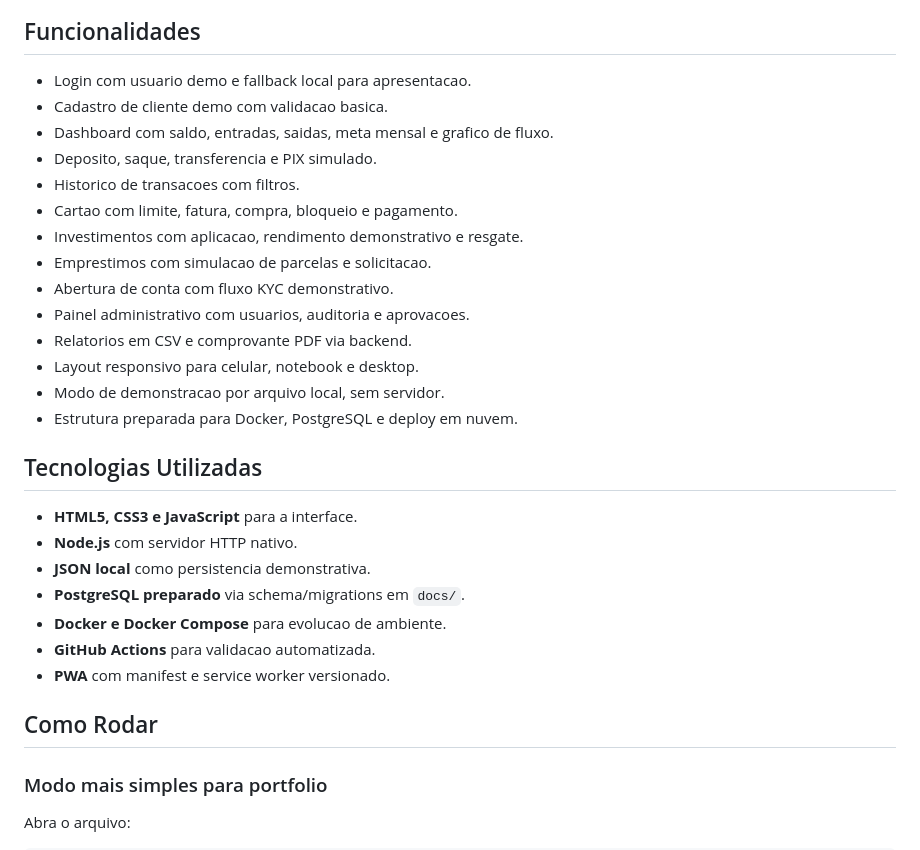
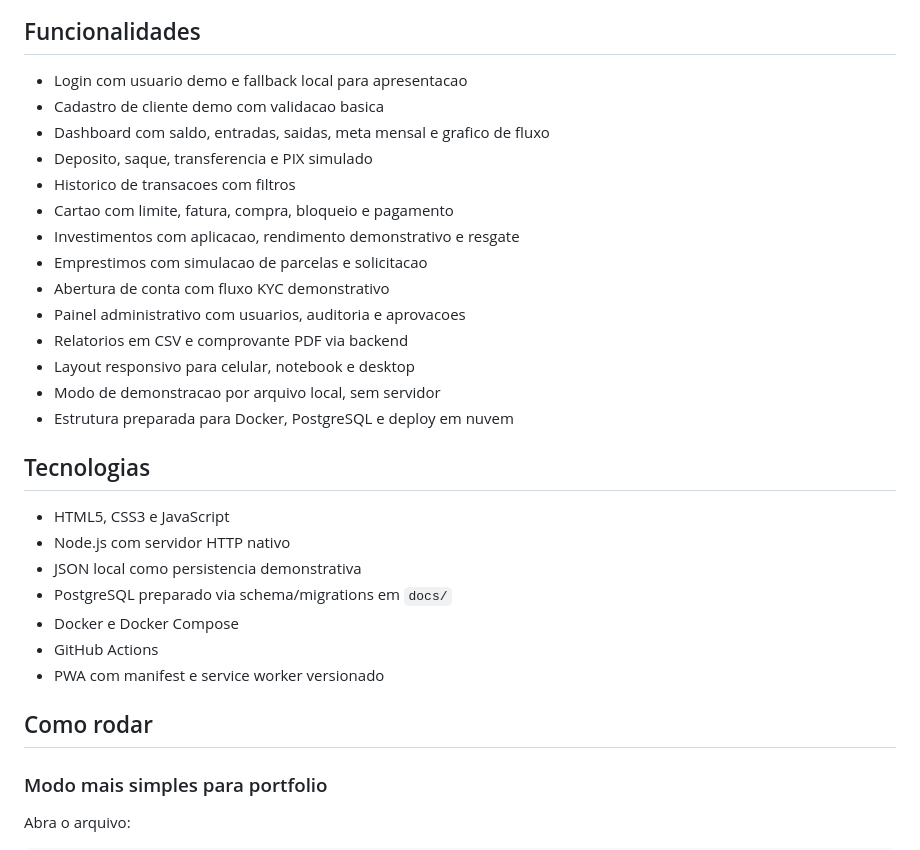
Before and after one commit to Widineii/Nextt-bank, a Markdown page: README.md, the part around one of its changes. Rendered like a GitHub page.

```diff
--- a/README.md
+++ b/README.md
@@ -33,32 +41,32 @@ Projeto de portfólio desenvolvido por **Widinei Martins de Oliveira**: um siste
 
 ## Funcionalidades
 
-- Login com usuario demo e fallback local para apresentacao.
-- Cadastro de cliente demo com validacao basica.
-- Dashboard com saldo, entradas, saidas, meta mensal e grafico de fluxo.
-- Deposito, saque, transferencia e PIX simulado.
-- Historico de transacoes com filtros.
-- Cartao com limite, fatura, compra, bloqueio e pagamento.
-- Investimentos com aplicacao, rendimento demonstrativo e resgate.
-- Emprestimos com simulacao de parcelas e solicitacao.
-- Abertura de conta com fluxo KYC demonstrativo.
-- Painel administrativo com usuarios, auditoria e aprovacoes.
-- Relatorios em CSV e comprovante PDF via backend.
-- Layout responsivo para celular, notebook e desktop.
-- Modo de demonstracao por arquivo local, sem servidor.
-- Estrutura preparada para Docker, PostgreSQL e deploy em nuvem.
+- Login com usuario demo e fallback local para apresentacao
+- Cadastro de cliente demo com validacao basica
+- Dashboard com saldo, entradas, saidas, meta mensal e grafico de fluxo
+- Deposito, saque, transferencia e PIX simulado
+- Historico de transacoes com filtros
+- Cartao com limite, fatura, compra, bloqueio e pagamento
+- Investimentos com aplicacao, rendimento demonstrativo e resgate
+- Emprestimos com simulacao de parcelas e solicitacao
+- Abertura de conta com fluxo KYC demonstrativo
+- Painel administrativo com usuarios, auditoria e aprovacoes
+- Relatorios em CSV e comprovante PDF via backend
+- Layout responsivo para celular, notebook e desktop
+- Modo de demonstracao por arquivo local, sem servidor
+- Estrutura preparada para Docker, PostgreSQL e deploy em nuvem
 
-## Tecnologias Utilizadas
+## Tecnologias
 
-- **HTML5, CSS3 e JavaScript** para a interface.
-- **Node.js** com servidor HTTP nativo.
-- **JSON local** como persistencia demonstrativa.
-- **PostgreSQL preparado** via schema/migrations em `docs/`.
-- **Docker e Docker Compose** para evolucao de ambiente.
-- **GitHub Actions** para validacao automatizada.
-- **PWA** com manifest e service worker versionado.
+- HTML5, CSS3 e JavaScript
+- Node.js com servidor HTTP nativo
+- JSON local como persistencia demonstrativa
+- PostgreSQL preparado via schema/migrations em `docs/`
+- Docker e Docker Compose
+- GitHub Actions
+- PWA com manifest e service worker versionado
 
-## Como Rodar
+## Como rodar
 
 ### Modo mais simples para portfolio
 
```
Also changed, not shown: other parts of README.md (+37 -28 lines).
